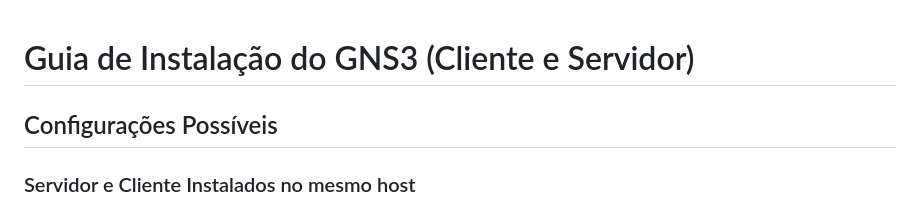
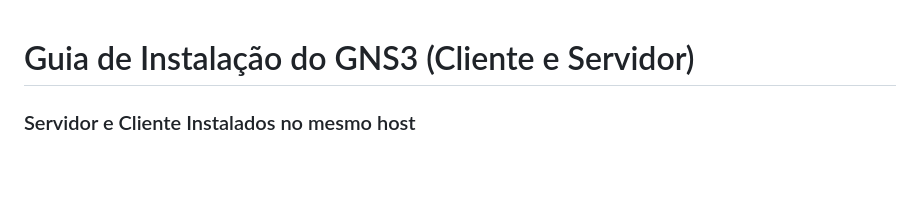
Before and after one commit to LAPSI-DEE-UFCG/ETSC, a Markdown page: Instalação/Local.md, the part around the change. Rendered like a GitHub page; blank space fills up the shorter version.

Commit message:
Atualização da documentação para instalação local

```diff
--- a/Instalação/Local.md
+++ b/Instalação/Local.md
@@ -1,6 +1,4 @@
 # Guia de Instalação do GNS3 (Cliente e Servidor)
-
-## Configurações Possíveis
 
 ### Servidor e Cliente Instalados no mesmo host
 Nesta configuração, os softwares **GNS3 Cliente** e **GNS3 Servidor** são instalados no mesmo sistema operacional (Windows, Mac ou Linux).
```
